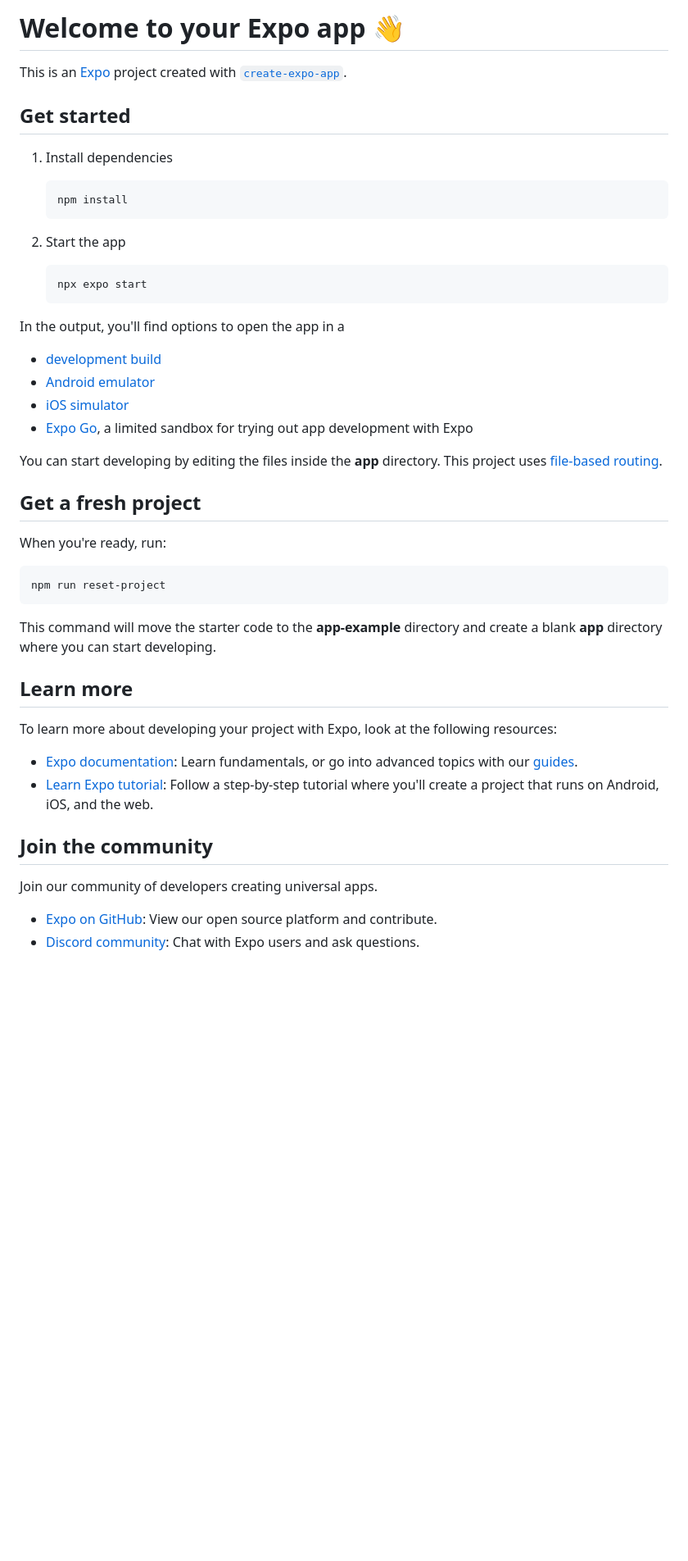
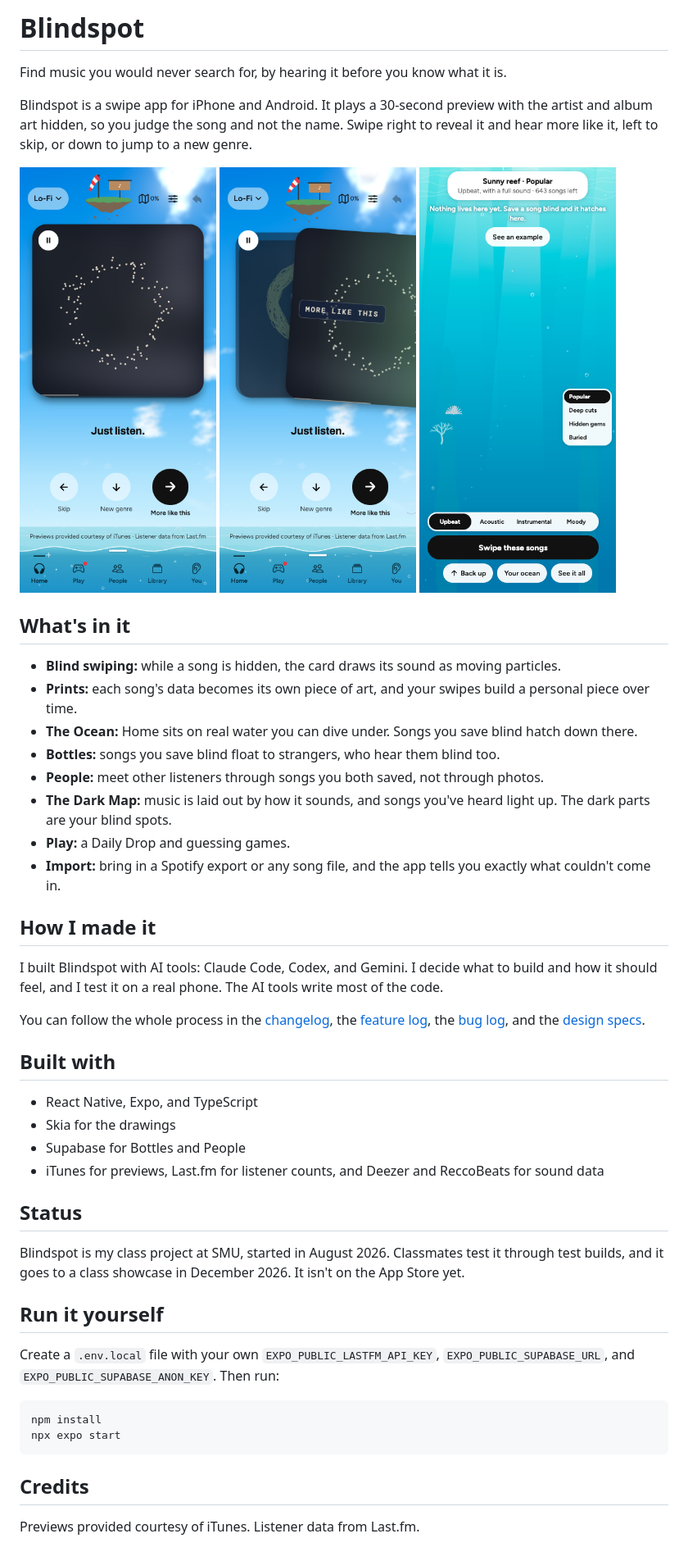
Before and after one commit to ilaninlj1/prototype0, a Markdown page: README.md, the part around the change. Shown at 82% size. GitHub-like rendering; pictures changed too: docs/readme/blind.png (added), docs/readme/ocean.png (added), docs/readme/swipe.png (added); blank space fills up the shorter version.

Commit message:
README: say what Blindspot is, with screenshots
Co-Authored-By: Claude Opus 5.5 <noreply@anthropic.com>

````diff
--- a/README.md
+++ b/README.md
@@ -1,50 +1,52 @@
-# Welcome to your Expo app 👋
+# Blindspot
 
-This is an [Expo](https://expo.dev) project created with [`create-expo-app`](https://www.npmjs.com/package/create-expo-app).
+Find music you would never search for, by hearing it before you know what it is.
 
-## Get started
+Blindspot is a swipe app for iPhone and Android. It plays a 30-second preview with the artist and album art hidden, so you judge the song and not the name. Swipe right to reveal it and hear more like it, left to skip, or down to jump to a new genre.
 
-1. Install dependencies
+<p>
+  <img src="docs/readme/blind.png" width="240" alt="A hidden song playing on Home, drawn as particles, with Skip, New genre, and More like this buttons">
+  <img src="docs/readme/swipe.png" width="240" alt="Swiping a hidden song to the right, labeled More like this">
+  <img src="docs/readme/ocean.png" width="240" alt="The ocean under Home, where saved songs hatch">
+</p>
 
-   ```bash
-   npm install
-   ```
+## What's in it
 
-2. Start the app
+- **Blind swiping:** while a song is hidden, the card draws its sound as moving particles.
+- **Prints:** each song's data becomes its own piece of art, and your swipes build a personal piece over time.
+- **The Ocean:** Home sits on real water you can dive under. Songs you save blind hatch down there.
+- **Bottles:** songs you save blind float to strangers, who hear them blind too.
+- **People:** meet other listeners through songs you both saved, not through photos.
+- **The Dark Map:** music is laid out by how it sounds, and songs you've heard light up. The dark parts are your blind spots.
+- **Play:** a Daily Drop and guessing games.
+- **Import:** bring in a Spotify export or any song file, and the app tells you exactly what couldn't come in.
 
-   ```bash
-   npx expo start
-   ```
+## How I made it
 
-In the output, you'll find options to open the app in a
+I built Blindspot with AI tools: Claude Code, Codex, and Gemini. I decide what to build and how it should feel, and I test it on a real phone. The AI tools write most of the code.
 
-- [development build](https://docs.expo.dev/develop/development-builds/introduction/)
-- [Android emulator](https://docs.expo.dev/workflow/android-studio-emulator/)
-- [iOS simulator](https://docs.expo.dev/workflow/ios-simulator/)
-- [Expo Go](https://expo.dev/go), a limited sandbox for trying out app development with Expo
+You can follow the whole process in the [changelog](changelog.md), the [feature log](features.md), the [bug log](bugs.md), and the [design specs](docs/superpowers/specs).
 
-You can start developing by editing the files inside the **app** directory. This project uses [file-based routing](https://docs.expo.dev/router/introduction).
+## Built with
 
-## Get a fresh project
+- React Native, Expo, and TypeScript
+- Skia for the drawings
+- Supabase for Bottles and People
+- iTunes for previews, Last.fm for listener counts, and Deezer and ReccoBeats for sound data
 
-When you're ready, run:
+## Status
+
+Blindspot is my class project at SMU, started in August 2026. Classmates test it through test builds, and it goes to a class showcase in December 2026. It isn't on the App Store yet.
+
+## Run it yourself
+
+Create a `.env.local` file with your own `EXPO_PUBLIC_LASTFM_API_KEY`, `EXPO_PUBLIC_SUPABASE_URL`, and `EXPO_PUBLIC_SUPABASE_ANON_KEY`. Then run:
 
 ```bash
-npm run reset-project
+npm install
+npx expo start
 ```
 
-This command will move the starter code to the **app-example** directory and create a blank **app** directory where you can start developing.
+## Credits
 
-## Learn more
-
-To learn more about developing your project with Expo, look at the following resources:
-
-- [Expo documentation](https://docs.expo.dev/): Learn fundamentals, or go into advanced topics with our [guides](https://docs.expo.dev/guides).
-- [Learn Expo tutorial](https://docs.expo.dev/tutorial/introduction/): Follow a step-by-step tutorial where you'll create a project that runs on Android, iOS, and the web.
-
-## Join the community
-
-Join our community of developers creating universal apps.
-
-- [Expo on GitHub](https://github.com/expo/expo): View our open source platform and contribute.
-- [Discord community](https://chat.expo.dev): Chat with Expo users and ask questions.
+Previews provided courtesy of iTunes. Listener data from Last.fm.
````
